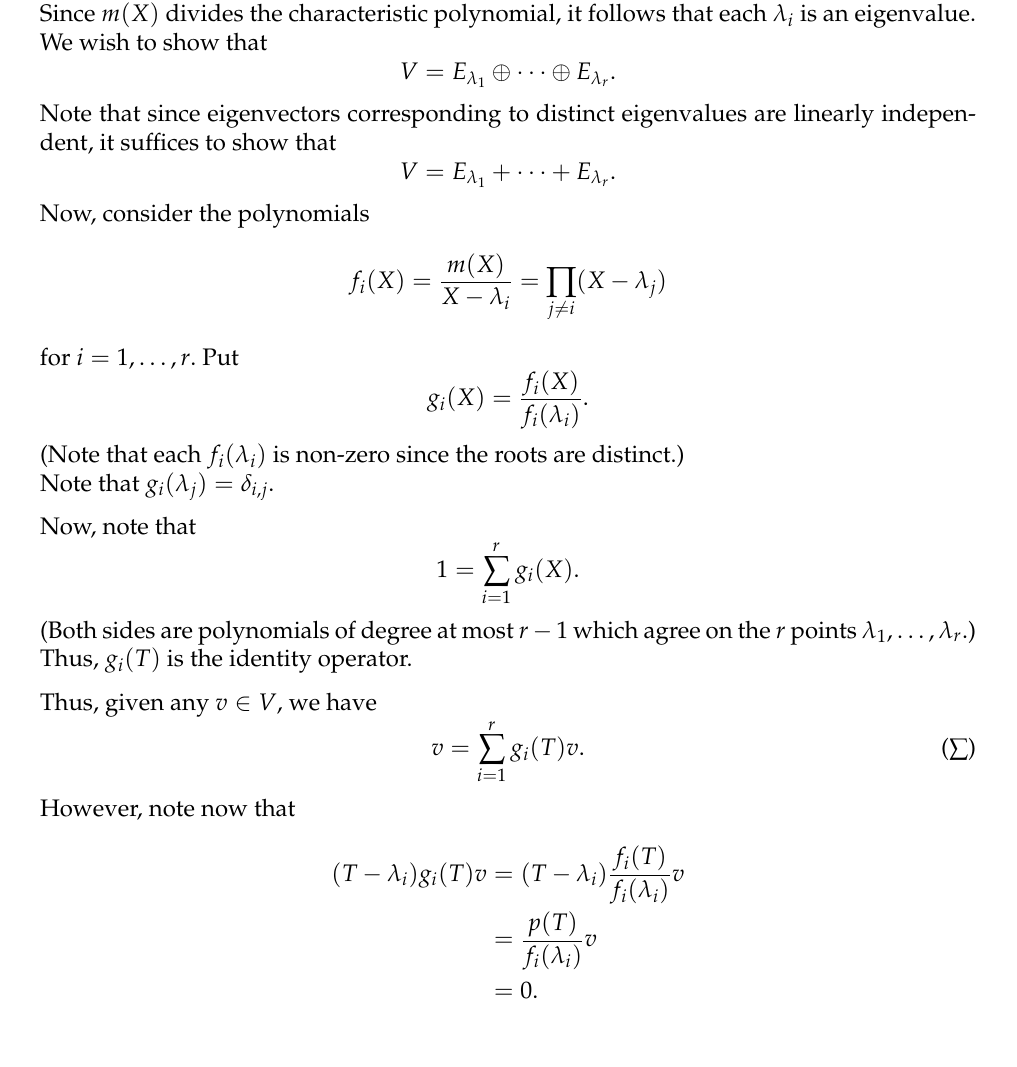
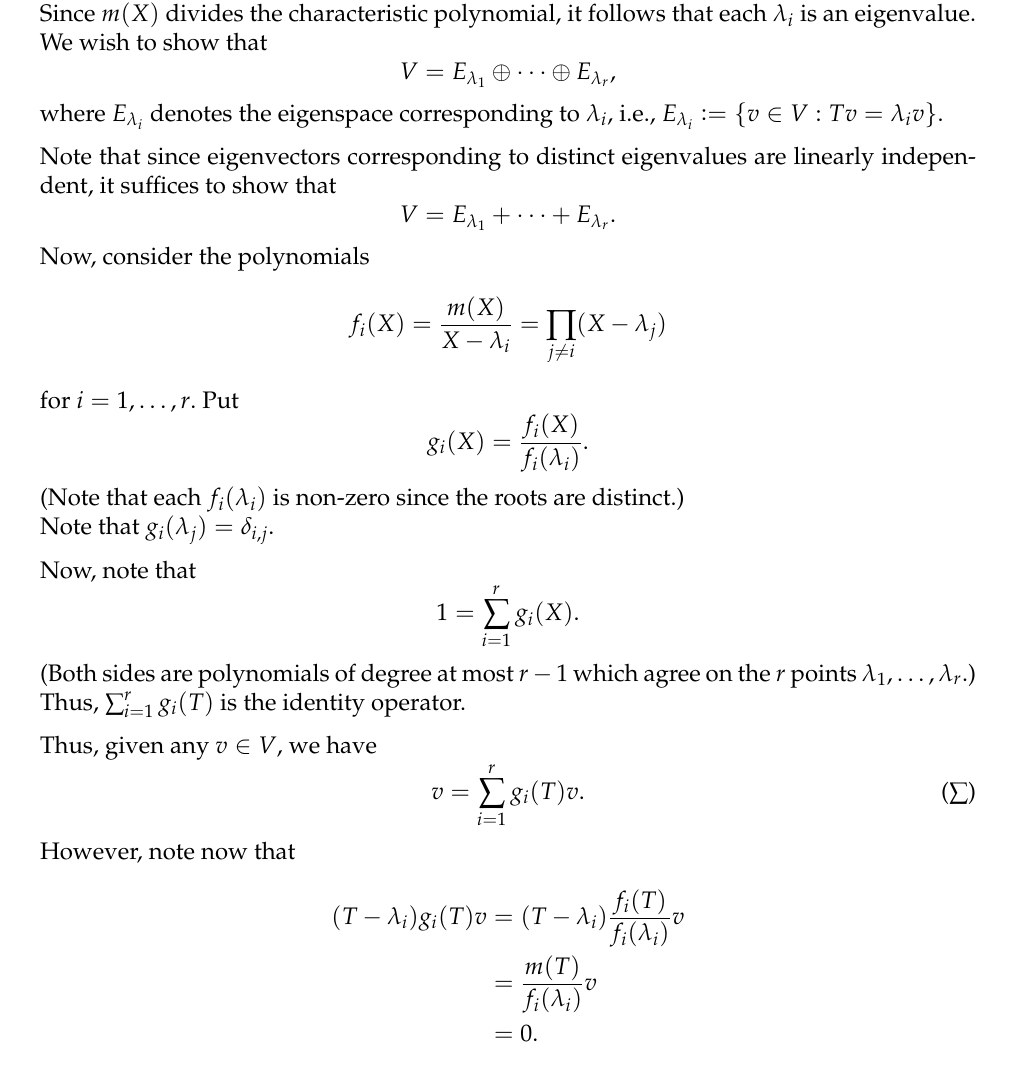
Before and after one commit to aryamanmaithani/math, a LaTeX document (rep-theory/Notes.tex, which reads rep-theory/sections/sec00.tex): part of page 10 of 157, cut so that both start at the same text. Compiled offline with pdfLaTeX.

Commit message:
fixed tipo thx 2 amit

```diff
--- a/rep-theory/sections/sec00.tex
+++ b/rep-theory/sections/sec00.tex
@@ -170,8 +170,10 @@ For the remainder, $T$ will denote an element of $\End(V)$ and $m(X)$ its minima
 	By hypothesis, $m(X) = (X - \lambda_1)\cdots(X - \lambda_r)$ for some distinct $\lambda_1, \ldots, \lambda_r \in \mathbb{C}.$\\
 	Since $m(X)$ divides the characteristic polynomial, it follows that each $\lambda_i$ is an eigenvalue. We wish to show that
 	\begin{equation*}
-		V = E_{\lambda_1} \oplus \cdots \oplus E_{\lambda_r}.
+		V = E_{\lambda_1} \oplus \cdots \oplus E_{\lambda_r},
 	\end{equation*}
+	where $E_{\lambda_i}$ denotes the eigenspace corresponding to $\lambda_i$, i.e., $E_{\lambda_i} \vcentcolon= \{v \in V : Tv = \lambda_{i} v\}$.
+
 	Note that since eigenvectors corresponding to distinct eigenvalues are linearly independent, it suffices to show that
 	\begin{equation*}
 		V = E_{\lambda_1} + \cdots + E_{\lambda_r}.
@@ -192,7 +194,7 @@ For the remainder, $T$ will denote an element of $\End(V)$ and $m(X)$ its minima
 		1 = \sum_{i = 1}^{r} g_i(X).
 	\end{equation*}
 	(Both sides are polynomials of degree at most $r - 1$ which agree on the $r$ points $\lambda_1, \ldots, \lambda_r.$)\\
-	Thus, $g_i(T)$ is the identity operator.
+	Thus, $\sum_{i = 1}^{r} g_i(T)$ is the identity operator.
 
 	Thus, given any $v \in V,$ we have
 	\begin{equation} \tag{$\sum$} \label{eq:sumeigenvectors}
@@ -201,7 +203,7 @@ For the remainder, $T$ will denote an element of $\End(V)$ and $m(X)$ its minima
 	However, note now that
 	\begin{align*}
 		(T - \lambda_i)g_i(T)v &= (T - \lambda_i)\dfrac{f_i(T)}{f_i(\lambda_i)}v\\
-		&= \dfrac{p(T)}{f_i(\lambda_i)}v\\
+		&= \dfrac{m(T)}{f_i(\lambda_i)}v\\
 		&= 0.
 	\end{align*}
 	Thus, $g_i(T)v \in E_{\lambda_i}$ for each $i$ and \Cref{eq:sumeigenvectors} shows that $V = \bigoplus E_{\lambda_i}.$
```
Also changed, not shown: rep-theory/Notes.pdf.
